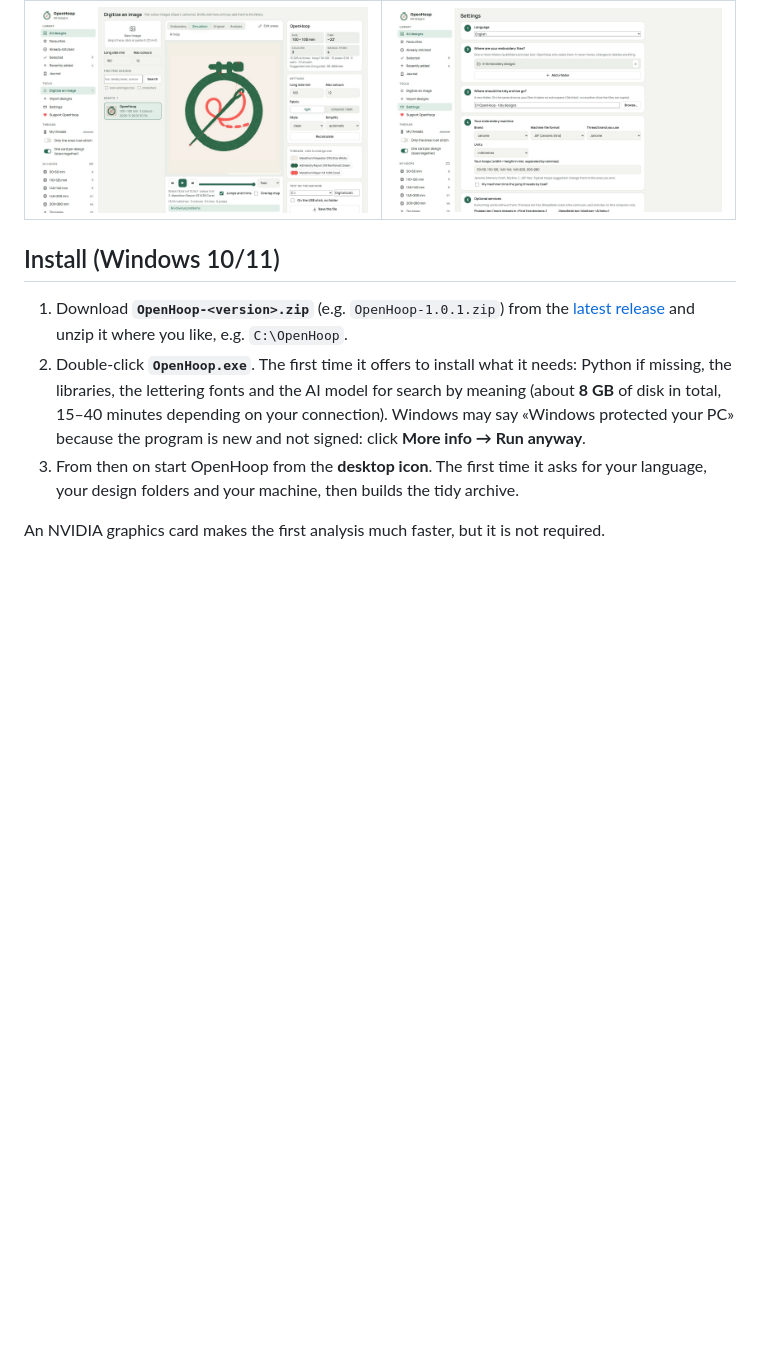
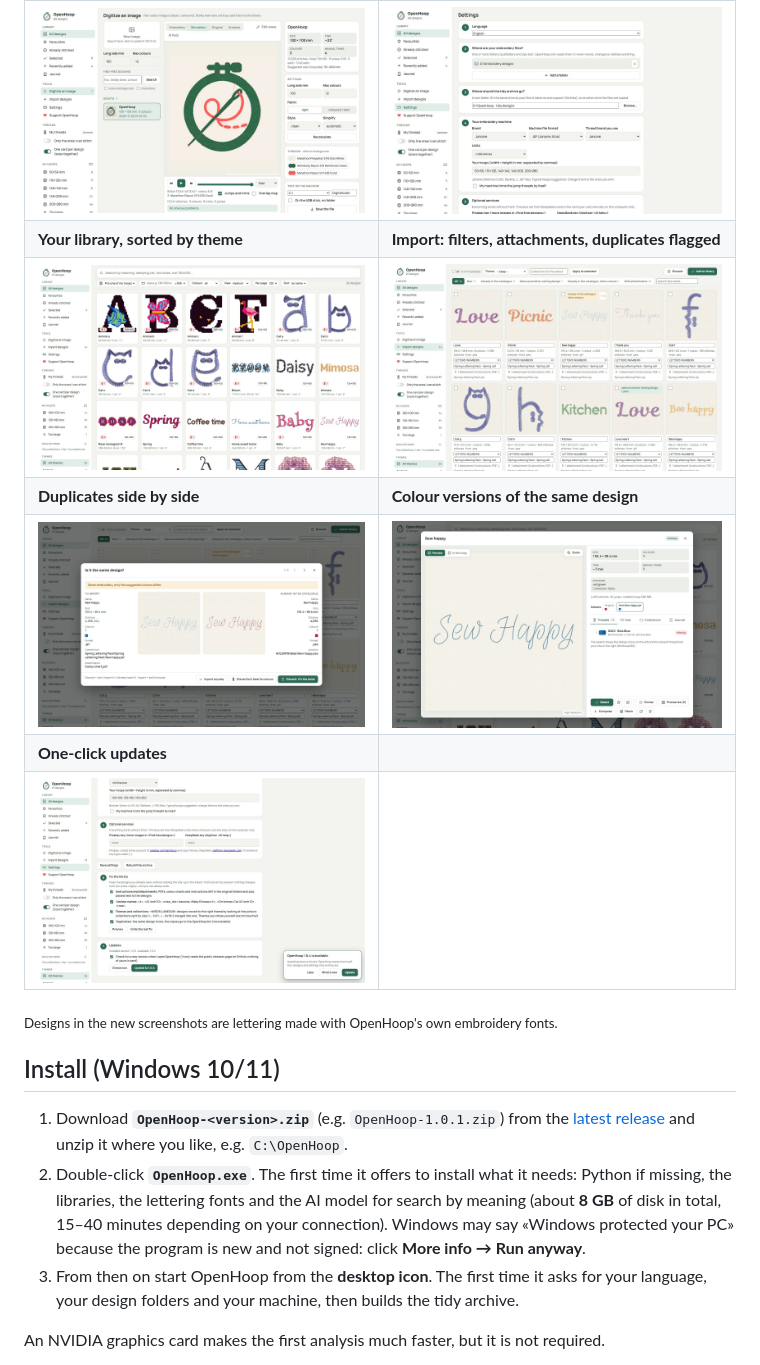
Before and after one commit to lelus78/OpenHoop, a Markdown page: README.md, the part around the change. Drawn GitHub-style; pictures changed too: docs/screenshots/colour_versions.jpg (added), docs/screenshots/duplicates.jpg (added), docs/screenshots/import.jpg (added); blank space fills up the shorter version.

Commit message:
OpenHoop 1.0.4
Fixes (duplicates in one zip, translations, thumbnails during big imports), new screenshots.

Co-Authored-By: Claude Opus 5.5 <noreply@anthropic.com>

```diff
--- a/README.md
+++ b/README.md
@@ -63,6 +63,14 @@ From version 1.0.1 OpenHoop tells you when a new version is out and **updates it
 | <img src="docs/screenshots/patch_maker.jpg" alt="Patch maker" width="400"> | <img src="docs/screenshots/digitizer.jpg" alt="Digitizer" width="400"> |
 | **Stitch-by-stitch simulation** | **Settings: folders, machine, hoops** |
 | <img src="docs/screenshots/simulation.jpg" alt="Stitch simulation" width="400"> | <img src="docs/screenshots/settings.jpg" alt="Settings" width="400"> |
+| **Your library, sorted by theme** | **Import: filters, attachments, duplicates flagged** |
+| <img src="docs/screenshots/library.jpg" alt="Library grid" width="400"> | <img src="docs/screenshots/import.jpg" alt="Import page with filters" width="400"> |
+| **Duplicates side by side** | **Colour versions of the same design** |
+| <img src="docs/screenshots/duplicates.jpg" alt="Duplicate comparison" width="400"> | <img src="docs/screenshots/colour_versions.jpg" alt="Colour versions in the design card" width="400"> |
+| **One-click updates** | |
+| <img src="docs/screenshots/updates.jpg" alt="Updates" width="400"> | |
+
+<sub>Designs in the new screenshots are lettering made with OpenHoop's own embroidery fonts.</sub>
 
 ## Install (Windows 10/11)
 
```
Also changed, not shown: 6 other files.
